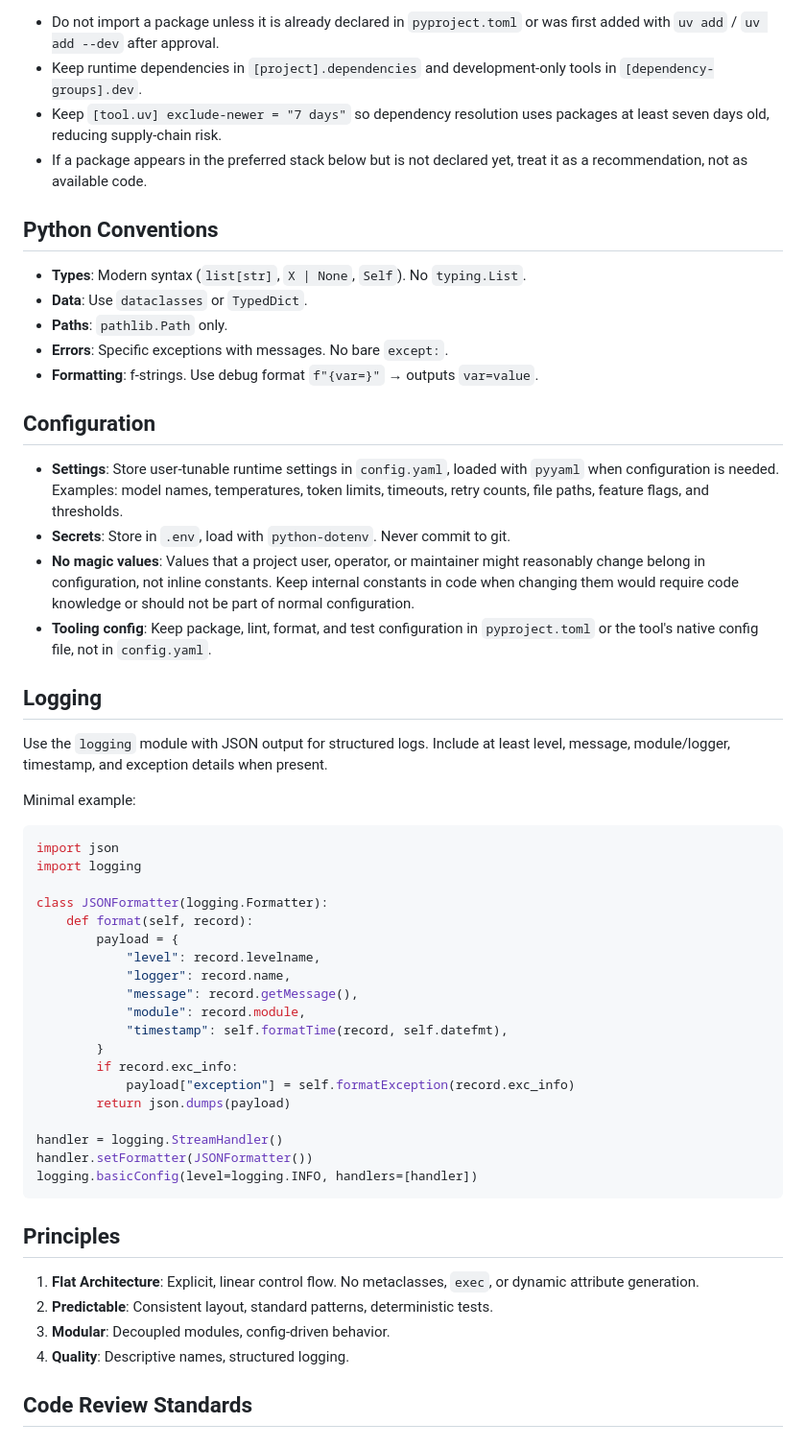
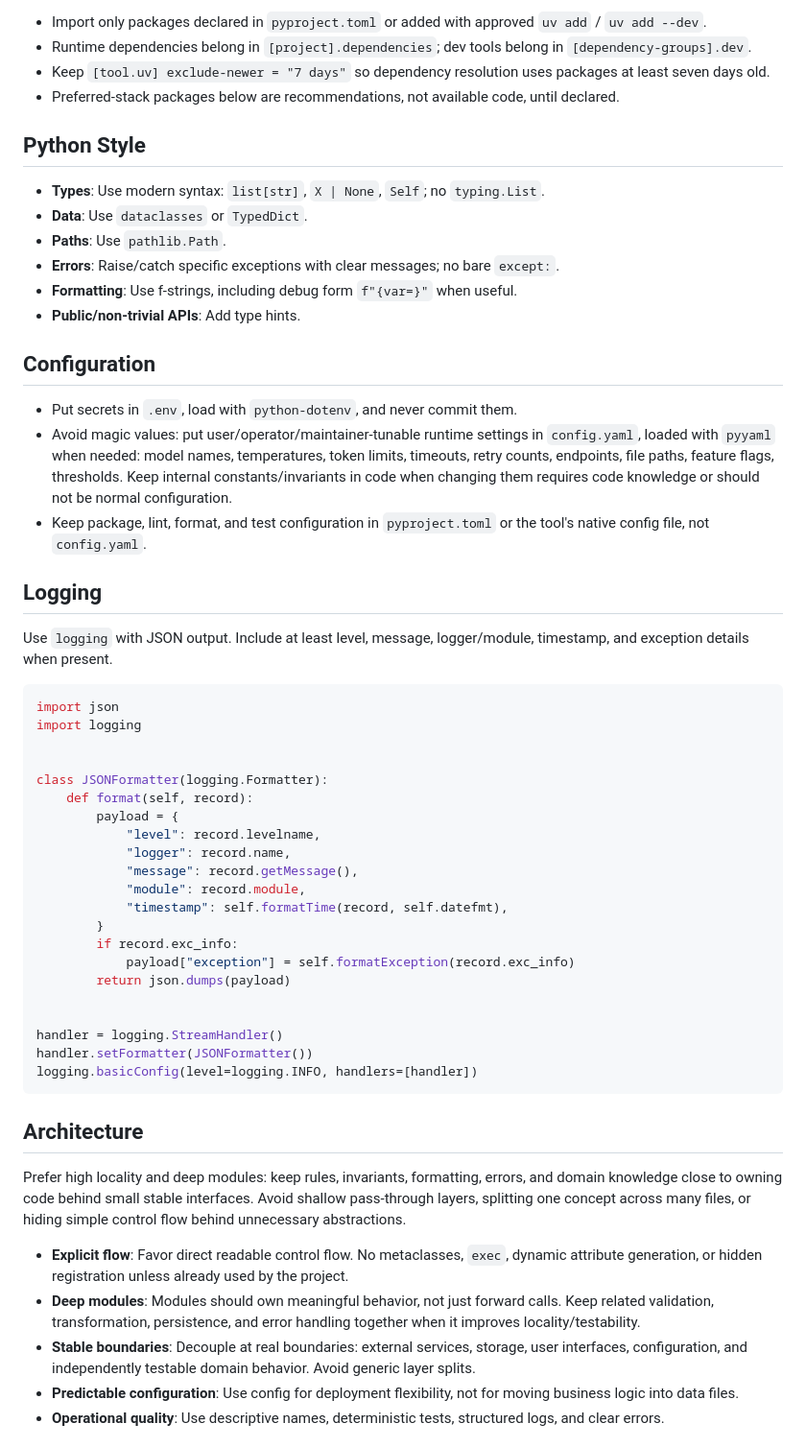
Before and after one commit to rnckp/transcriber, a Markdown page: AGENTS.md, the part around one of its changes. Shown at 96% size. Rendered like a GitHub page.

````diff
--- a/AGENTS.md
+++ b/AGENTS.md
@@ -64,33 +62,32 @@ After dependency or lockfile changes, run `uv sync`. If a tool or assistant offe
 
-- Do not import a package unless it is already declared in `pyproject.toml` or was first added with `uv add` / `uv add --dev` after approval.
-- Keep runtime dependencies in `[project].dependencies` and development-only tools in `[dependency-groups].dev`.
-- Keep `[tool.uv] exclude-newer = "7 days"` so dependency resolution uses packages at least seven days old, reducing supply-chain risk.
-- If a package appears in the preferred stack below but is not declared yet, treat it as a recommendation, not as available code.
+- Import only packages declared in `pyproject.toml` or added with approved `uv add` / `uv add --dev`.
+- Runtime dependencies belong in `[project].dependencies`; dev tools belong in `[dependency-groups].dev`.
+- Keep `[tool.uv] exclude-newer = "7 days"` so dependency resolution uses packages at least seven days old.
+- Preferred-stack packages below are recommendations, not available code, until declared.
 
-## Python Conventions
+## Python Style
 
-- **Types**: Modern syntax (`list[str]`, `X | None`, `Self`). No `typing.List`.
+- **Types**: Use modern syntax: `list[str]`, `X | None`, `Self`; no `typing.List`.
 - **Data**: Use `dataclasses` or `TypedDict`.
-- **Paths**: `pathlib.Path` only.
-- **Errors**: Specific exceptions with messages. No bare `except:`.
-- **Formatting**: f-strings. Use debug format `f"{var=}"` → outputs `var=value`.
+- **Paths**: Use `pathlib.Path`.
+- **Errors**: Raise/catch specific exceptions with clear messages; no bare `except:`.
+- **Formatting**: Use f-strings, including debug form `f"{var=}"` when useful.
+- **Public/non-trivial APIs**: Add type hints.
 
 ## Configuration
 
-- **Settings**: Store user-tunable runtime settings in `config.yaml`, loaded with `pyyaml` when configuration is needed. Examples: model names, temperatures, token limits, timeouts, retry counts, file paths, feature flags, and thresholds.
-- **Secrets**: Store in `.env`, load with `python-dotenv`. Never commit to git.
-- **No magic values**: Values that a project user, operator, or maintainer might reasonably change belong in configuration, not inline constants. Keep internal constants in code when changing them would require code knowledge or should not be part of normal configuration.
-- **Tooling config**: Keep package, lint, format, and test configuration in `pyproject.toml` or the tool's native config file, not in `config.yaml`.
+- Put secrets in `.env`, load with `python-dotenv`, and never commit them.
+- Avoid magic values: put user/operator/maintainer-tunable runtime settings in `config.yaml`, loaded with `pyyaml` when needed: model names, temperatures, token limits, timeouts, retry counts, endpoints, file paths, feature flags, thresholds. Keep internal constants/invariants in code when changing them requires code knowledge or should not be normal configuration.
+- Keep package, lint, format, and test configuration in `pyproject.toml` or the tool's native config file, not `config.yaml`.
 
 ## Logging
 
-Use the `logging` module with JSON output for structured logs. Include at least level, message, module/logger, timestamp, and exception details when present.
-
-Minimal example:
+Use `logging` with JSON output. Include at least level, message, logger/module, timestamp, and exception details when present.
 
 ```python
 import json
 import logging
+
 
 class JSONFormatter(logging.Formatter):
     def format(self, record):
@@ -105,17 +102,19 @@ class JSONFormatter(logging.Formatter):
             payload["exception"] = self.formatException(record.exc_info)
         return json.dumps(payload)
 
+
 handler = logging.StreamHandler()
 handler.setFormatter(JSONFormatter())
 logging.basicConfig(level=logging.INFO, handlers=[handler])
 ```
 
-## Principles
+## Architecture
 
-1. **Flat Architecture**: Explicit, linear control flow. No metaclasses, `exec`, or dynamic attribute generation.
-2. **Predictable**: Consistent layout, standard patterns, deterministic tests.
-3. **Modular**: Decoupled modules, config-driven behavior.
-4. **Quality**: Descriptive names, structured logging.
+Prefer high locality and deep modules: keep rules, invariants, formatting, errors, and domain knowledge close to owning code behind small stable interfaces. Avoid shallow pass-through layers, splitting one concept across many files, or hiding simple control flow behind unnecessary abstractions.
 
-## Code Review Standards
+- **Explicit flow**: Favor direct readable control flow. No metaclasses, `exec`, dynamic attribute generation, or hidden registration unless already used by the project.
+- **Deep modules**: Modules should own meaningful behavior, not just forward calls. Keep related validation, transformation, persistence, and error handling together when it improves locality/testability.
+- **Stable boundaries**: Decouple at real boundaries: external services, storage, user interfaces, configuration, and independently testable domain behavior. Avoid generic layer splits.
+- **Predictable configuration**: Use config for deployment flexibility, not for moving business logic into data files.
+- **Operational quality**: Use descriptive names, deterministic tests, structured logs, and clear errors.
 
````
Also changed, not shown: other parts of AGENTS.md (+68 -77 lines).
